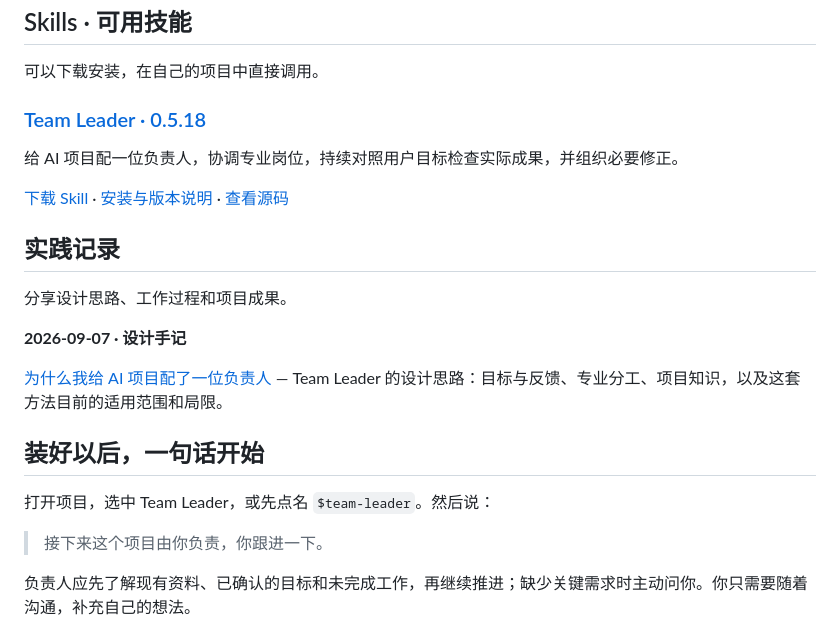
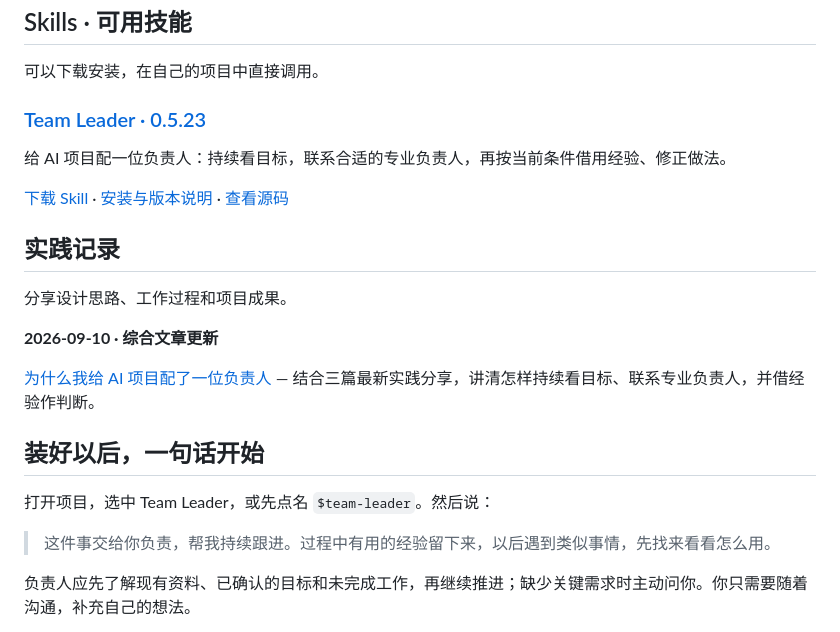
Before and after one commit to aidesign996/ai-practice, a Markdown page: README.zh-CN.md, the part around the change. GitHub-like rendering.

```diff
--- a/README.zh-CN.md
+++ b/README.zh-CN.md
@@ -10,9 +10,9 @@
 
 可以下载安装，在自己的项目中直接调用。
 
-### [Team Leader · 0.5.18](https://github.com/aidesign996/team-leader/blob/main/README.zh-CN.md)
+### [Team Leader · 0.5.23](https://github.com/aidesign996/team-leader/blob/main/README.zh-CN.md)
 
-给 AI 项目配一位负责人，协调专业岗位，持续对照用户目标检查实际成果，并组织必要修正。
+给 AI 项目配一位负责人：持续看目标，联系合适的专业负责人，再按当前条件借用经验、修正做法。
 
 [下载 Skill](https://github.com/aidesign996/team-leader/releases/latest) · [安装与版本说明](https://github.com/aidesign996/team-leader/releases/latest) · [查看源码](https://github.com/aidesign996/team-leader/tree/main/team-leader)
 
@@ -20,15 +20,15 @@
 
 分享设计思路、工作过程和项目成果。
 
-**2026-09-07 · 设计手记**
+**2026-09-10 · 综合文章更新**
 
-[为什么我给 AI 项目配了一位负责人](https://aidesign996.github.io/ai-practice/team-leader/article-preview.zh.html) — Team Leader 的设计思路：目标与反馈、专业分工、项目知识，以及这套方法目前的适用范围和局限。
+[为什么我给 AI 项目配了一位负责人](https://aidesign996.github.io/ai-practice/team-leader/article-preview.zh.html) — 结合三篇最新实践分享，讲清怎样持续看目标、联系专业负责人，并借经验作判断。
 
 ## 装好以后，一句话开始
 
 打开项目，选中 Team Leader，或先点名 `$team-leader`。然后说：
 
-> 接下来这个项目由你负责，你跟进一下。
+> 这件事交给你负责，帮我持续跟进。过程中有用的经验留下来，以后遇到类似事情，先找来看看怎么用。
 
 负责人应先了解现有资料、已确认的目标和未完成工作，再继续推进；缺少关键需求时主动问你。你只需要随着沟通，补充自己的想法。
 
```
Also changed, not shown: README.md (+5 -5 lines), README.zh-Hant.md (+5 -5 lines).
